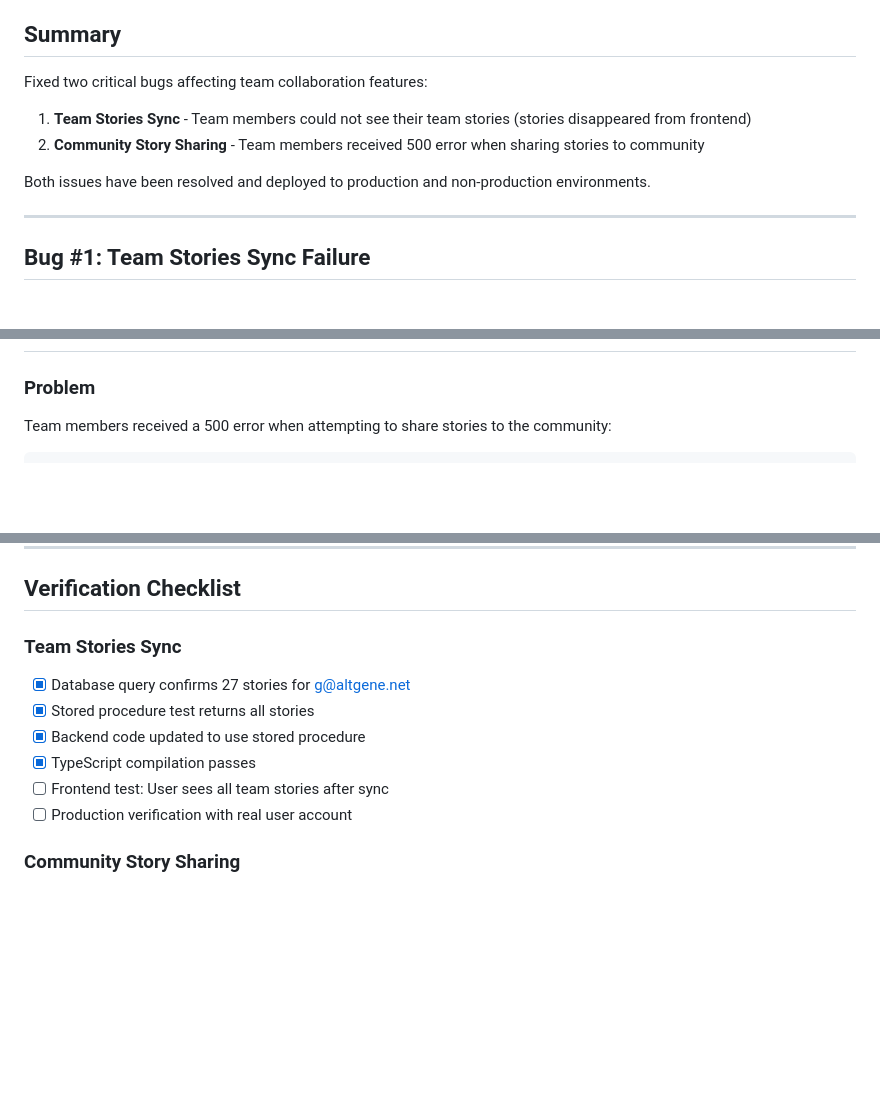
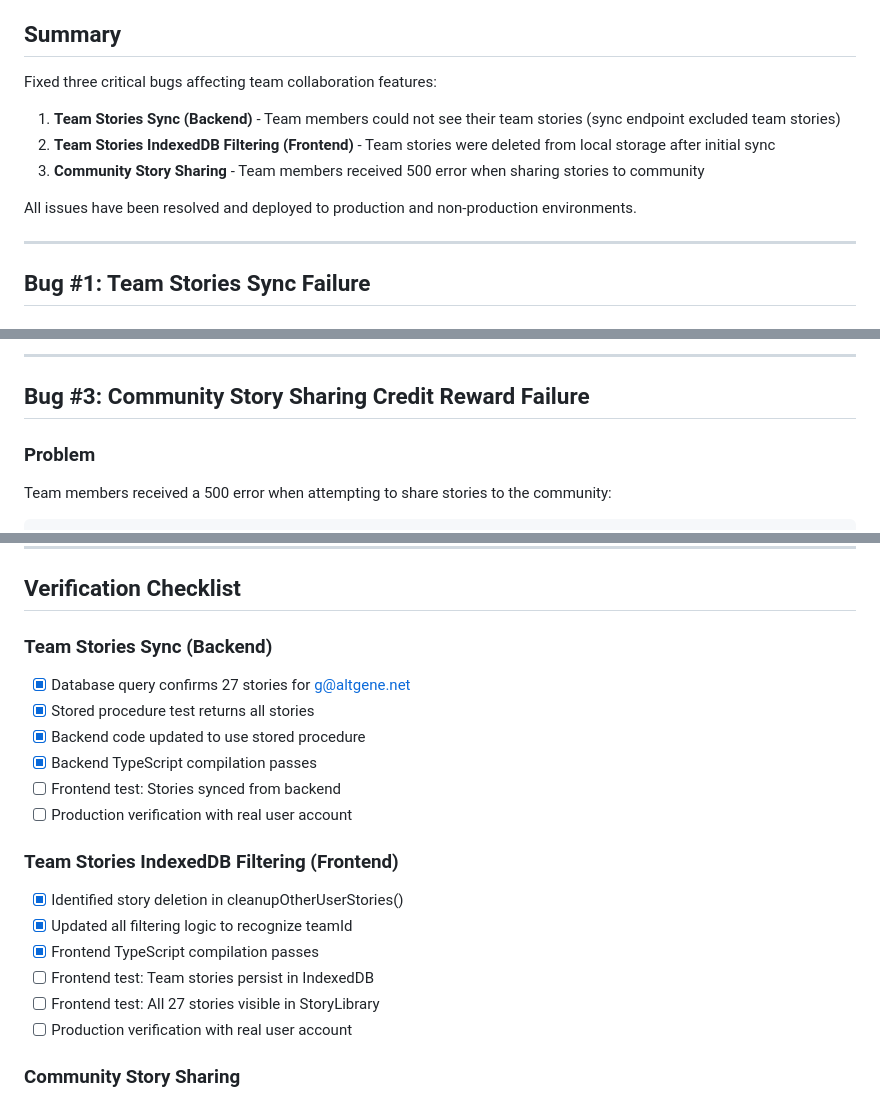
Before and after one commit to altbe/icraft-main, a Markdown page: TEAM_FEATURES_BUG_FIXES.md, 3 parts joined by grey strips. Drawn GitHub-style; blank space fills up the shorter version.

```diff
--- a/TEAM_FEATURES_BUG_FIXES.md
+++ b/TEAM_FEATURES_BUG_FIXES.md
@@ -6,12 +6,13 @@
 
 ## Summary
 
-Fixed two critical bugs affecting team collaboration features:
+Fixed three critical bugs affecting team collaboration features:
 
-1. **Team Stories Sync** - Team members could not see their team stories (stories disappeared from frontend)
-2. **Community Story Sharing** - Team members received 500 error when sharing stories to community
+1. **Team Stories Sync (Backend)** - Team members could not see their team stories (sync endpoint excluded team stories)
+2. **Team Stories IndexedDB Filtering (Frontend)** - Team stories were deleted from local storage after initial sync
+3. **Community Story Sharing** - Team members received 500 error when sharing stories to community
 
-Both issues have been resolved and deployed to production and non-production environments.
+All issues have been resolved and deployed to production and non-production environments.
 
 ---
 
@@ -144,3 +284,6 @@ if (table === 'stories') {
+---
+
+## Bug #3: Community Story Sharing Credit Reward Failure
 
 ### Problem
 
@@ -330,12 +473,20 @@ Community sharing rewards **+3 credits** (negative in pricing table = reward).
 
 ## Verification Checklist
 
-### Team Stories Sync
+### Team Stories Sync (Backend)
 - [x] Database query confirms 27 stories for g@altgene.net
 - [x] Stored procedure test returns all stories
 - [x] Backend code updated to use stored procedure
-- [x] TypeScript compilation passes
-- [ ] Frontend test: User sees all team stories after sync
+- [x] Backend TypeScript compilation passes
+- [ ] Frontend test: Stories synced from backend
+- [ ] Production verification with real user account
+
+### Team Stories IndexedDB Filtering (Frontend)
+- [x] Identified story deletion in cleanupOtherUserStories()
+- [x] Updated all filtering logic to recognize teamId
+- [x] Frontend TypeScript compilation passes
+- [ ] Frontend test: Team stories persist in IndexedDB
+- [ ] Frontend test: All 27 stories visible in StoryLibrary
 - [ ] Production verification with real user account
 
 ### Community Story Sharing
```
Also changed, not shown: other parts of TEAM_FEATURES_BUG_FIXES.md (+140 -1 lines).
